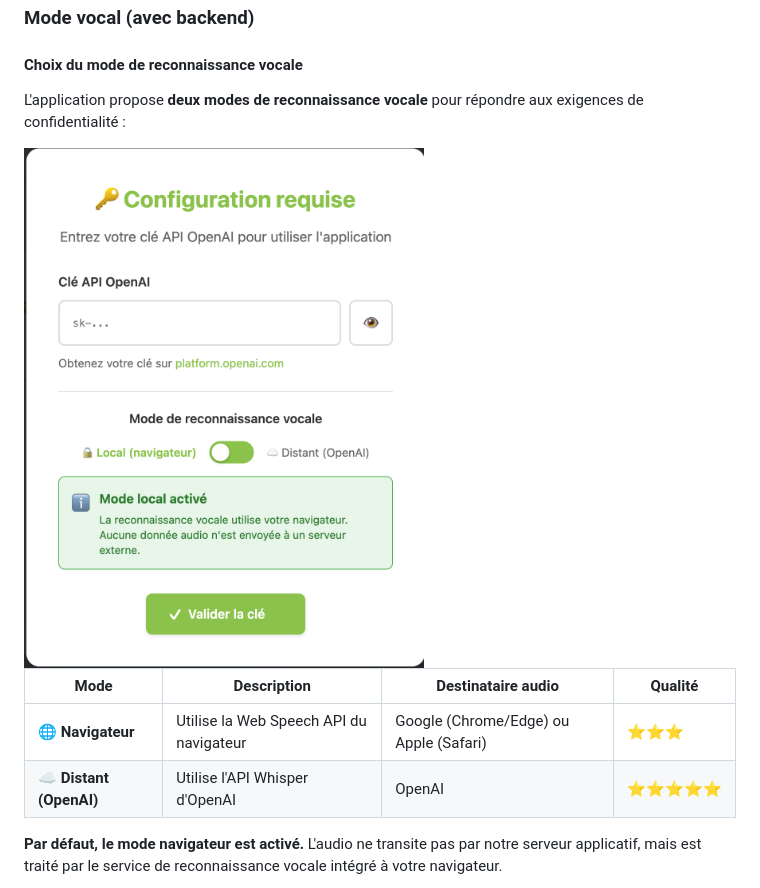
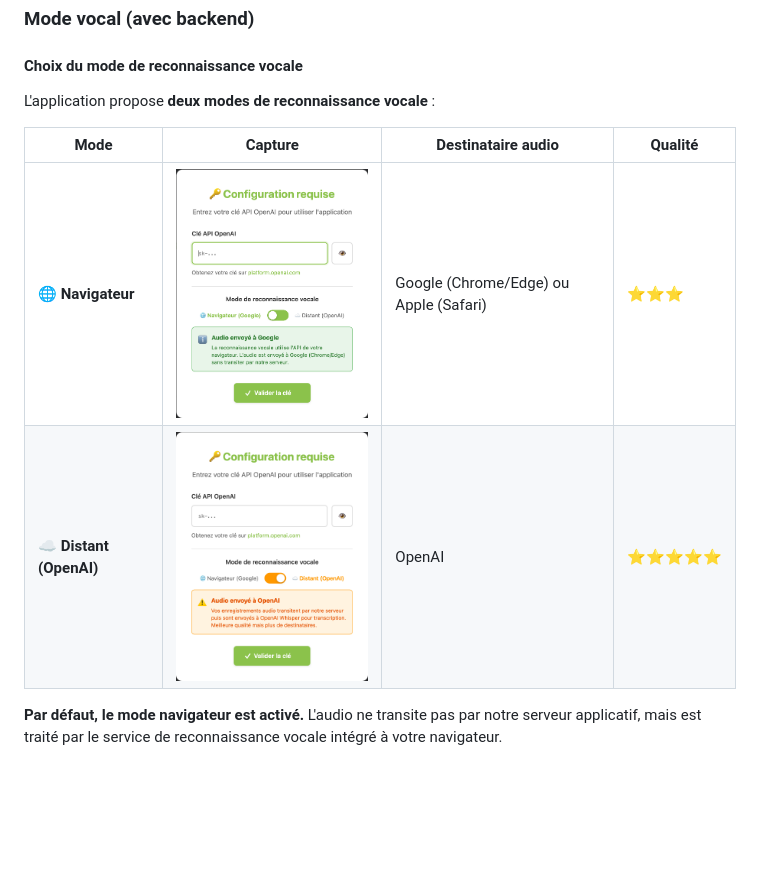
Before and after one commit to Manu-REMY/gevasco-voice, a Markdown page: README.md, the part around the change. GitHub-like rendering; pictures changed too: screenshots/Distant.png (added), screenshots/Local.png (added); blank space fills up the shorter version.

Commit message:
Docs: Ajout captures d'écran séparées pour chaque mode STT
- Nouveau screenshot Local.png (mode navigateur/Google)
- Nouveau screenshot Distant.png (mode OpenAI)
- Intégration des captures dans le tableau comparatif du README

Co-Authored-By: Claude Opus 4.5 <noreply@anthropic.com>

```diff
--- a/README.md
+++ b/README.md
@@ -159,14 +159,12 @@ Les phrases de la bibliothèque utilisent:
 
 #### Choix du mode de reconnaissance vocale
 
-L'application propose **deux modes de reconnaissance vocale** pour répondre aux exigences de confidentialité :
+L'application propose **deux modes de reconnaissance vocale** :
 
-<img src="screenshots/Local-distant.png" alt="Toggle Local/Distant" width="400">
-
-| Mode | Description | Destinataire audio | Qualité |
-|------|-------------|-------------------|---------|
-| 🌐 **Navigateur** | Utilise la Web Speech API du navigateur | Google (Chrome/Edge) ou Apple (Safari) | ⭐⭐⭐ |
-| ☁️ **Distant (OpenAI)** | Utilise l'API Whisper d'OpenAI | OpenAI | ⭐⭐⭐⭐⭐ |
+| Mode | Capture | Destinataire audio | Qualité |
+|------|---------|-------------------|---------|
+| 🌐 **Navigateur** | <img src="screenshots/Local.png" alt="Mode Navigateur" width="280"> | Google (Chrome/Edge) ou Apple (Safari) | ⭐⭐⭐ |
+| ☁️ **Distant (OpenAI)** | <img src="screenshots/Distant.png" alt="Mode Distant" width="280"> | OpenAI | ⭐⭐⭐⭐⭐ |
 
 **Par défaut, le mode navigateur est activé.** L'audio ne transite pas par notre serveur applicatif, mais est traité par le service de reconnaissance vocale intégré à votre navigateur.
 
```
